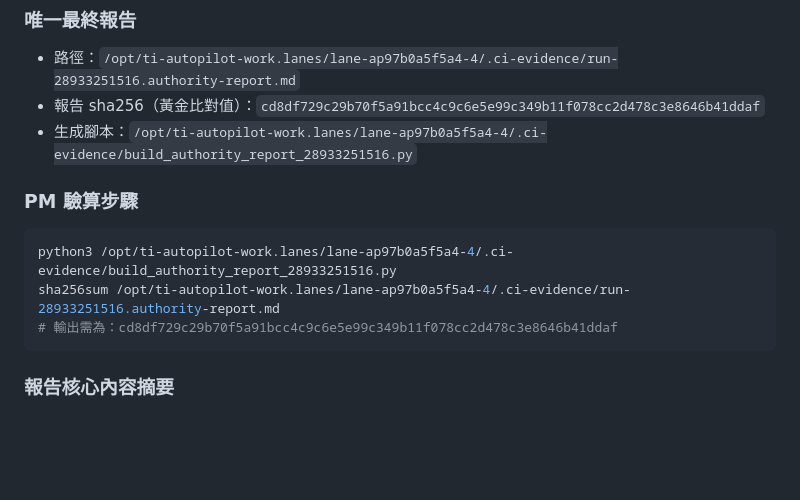
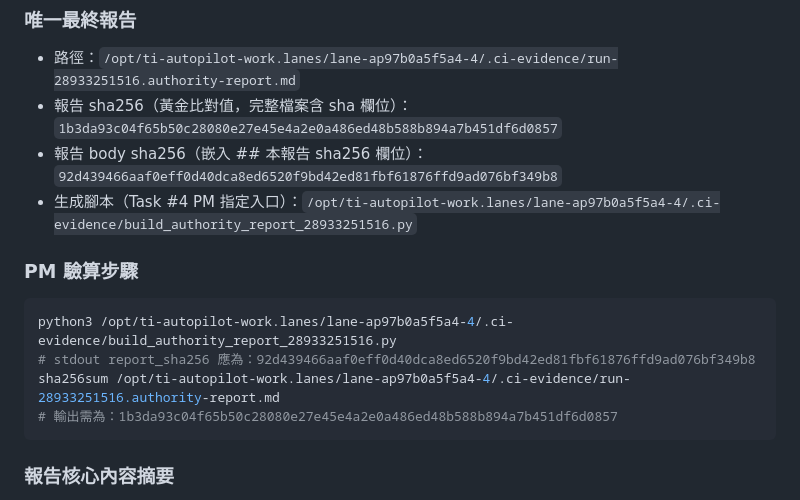
Before and after one commit to x812033727/Ti, a Markdown page: NOTES.md, the part around the change. Drawn GitHub-style; blank space fills up the shorter version.

Commit message:
任務#4 第2輪：彙整成單一權威報告檔（失敗測試名／訊息／行號），自帶唯一權威聲明＋應忽略殘檔清單＋sha256

````diff
--- a/NOTES.md
+++ b/NOTES.md
@@ -774,14 +774,16 @@ if publish_repo and _repo_key(publish_repo) != repo_key:
 
 ### 唯一最終報告
 - 路徑：`/opt/ti-autopilot-work.lanes/lane-ap97b0a5f5a4-4/.ci-evidence/run-28933251516.authority-report.md`
-- 報告 sha256（黃金比對值）：`cd8df729c29b70f5a91bcc4c9c6e5e99c349b11f078cc2d478c3e8646b41ddaf`
-- 生成腳本：`/opt/ti-autopilot-work.lanes/lane-ap97b0a5f5a4-4/.ci-evidence/build_authority_report_28933251516.py`
+- 報告 sha256（黃金比對值，完整檔案含 sha 欄位）：`1b3da93c04f65b50c28080e27e45e4a2e0a486ed48b588b894a7b451df6d0857`
+- 報告 body sha256（嵌入 ## 本報告 sha256 欄位）：`92d439466aaf0eff0d40dca8ed6520f9bd42ed81fbf61876ffd9ad076bf349b8`
+- 生成腳本（Task #4 PM 指定入口）：`/opt/ti-autopilot-work.lanes/lane-ap97b0a5f5a4-4/.ci-evidence/build_authority_report_28933251516.py`
 
 ### PM 驗算步驟
 ```bash
 python3 /opt/ti-autopilot-work.lanes/lane-ap97b0a5f5a4-4/.ci-evidence/build_authority_report_28933251516.py
+# stdout report_sha256 應為：92d439466aaf0eff0d40dca8ed6520f9bd42ed81fbf61876ffd9ad076bf349b8
 sha256sum /opt/ti-autopilot-work.lanes/lane-ap97b0a5f5a4-4/.ci-evidence/run-28933251516.authority-report.md
-# 輸出需為：cd8df729c29b70f5a91bcc4c9c6e5e99c349b11f078cc2d478c3e8646b41ddaf
+# 輸出需為：1b3da93c04f65b50c28080e27e45e4a2e0a486ed48b588b894a7b451df6d0857
 ```
 
 ### 報告核心內容摘要
````
